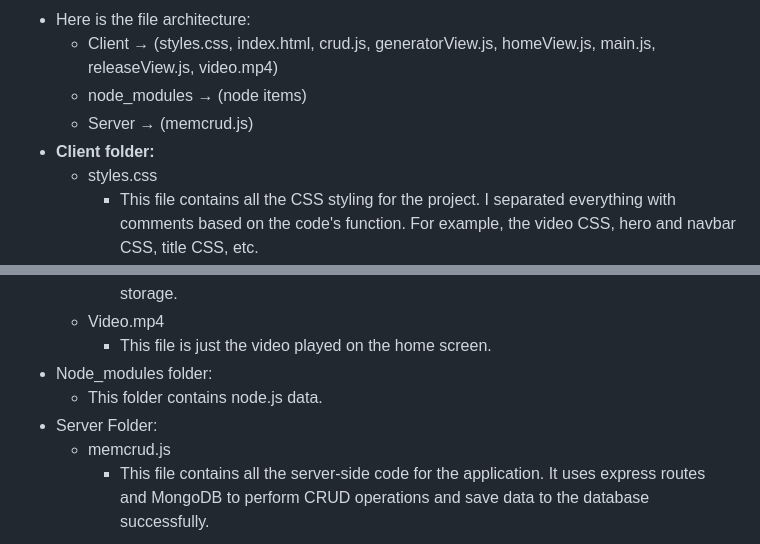
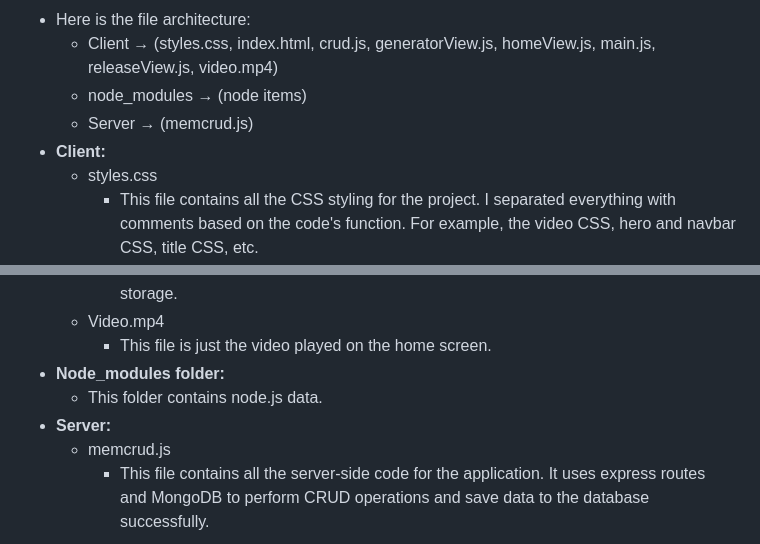
Before and after one commit to JasonnVo/Spoti-Gen, a Markdown page: README.md, 2 parts joined by grey strips. Drawn GitHub-style.

```diff
--- a/README.md
+++ b/README.md
@@ -9,7 +9,7 @@ Single paged web application that uses the spotify API to grab new album release
     - Client → (styles.css, index.html, crud.js, generatorView.js, homeView.js, main.js, releaseView.js, video.mp4)
     - node_modules → (node items)
     - Server → (memcrud.js)
-- **Client folder:**
+- **Client:**
     - styles.css
         - This file contains all the CSS styling for the project. I separated everything with comments based on the code's function. For example, the video CSS, hero and navbar CSS, title CSS, etc.
     - Index.html
@@ -28,9 +28,9 @@ Single paged web application that uses the spotify API to grab new album release
         - This file includes the code for the new release tab. It fetches recent album release data from Spotify and then renders it on the screen. This is also where I implemented local storage.
     - Video.mp4
         - This file is just the video played on the home screen.
-- Node_modules folder:
+- **Node_modules folder:**
     - This folder contains node.js data.
-- Server Folder:
+- **Server:**
     - memcrud.js
         - This file contains all the server-side code for the application. It uses express routes and MongoDB to perform CRUD operations and save data to the database successfully.
 
```
